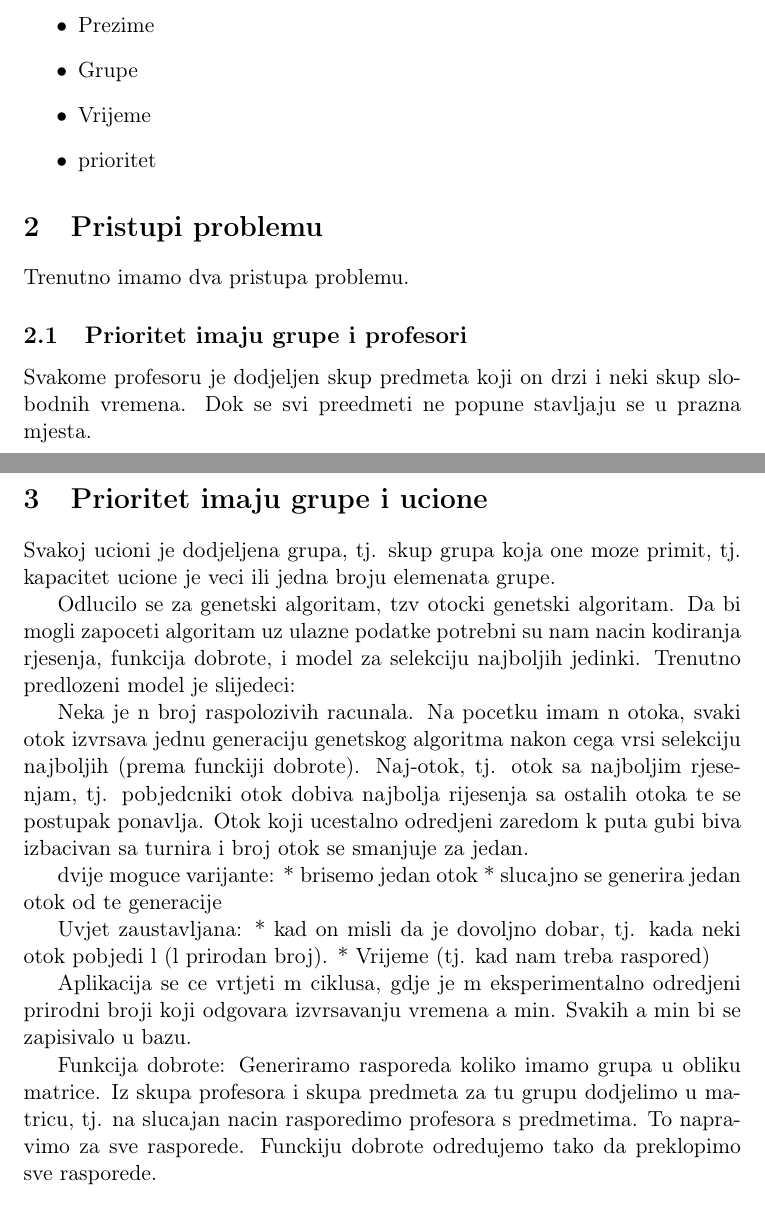
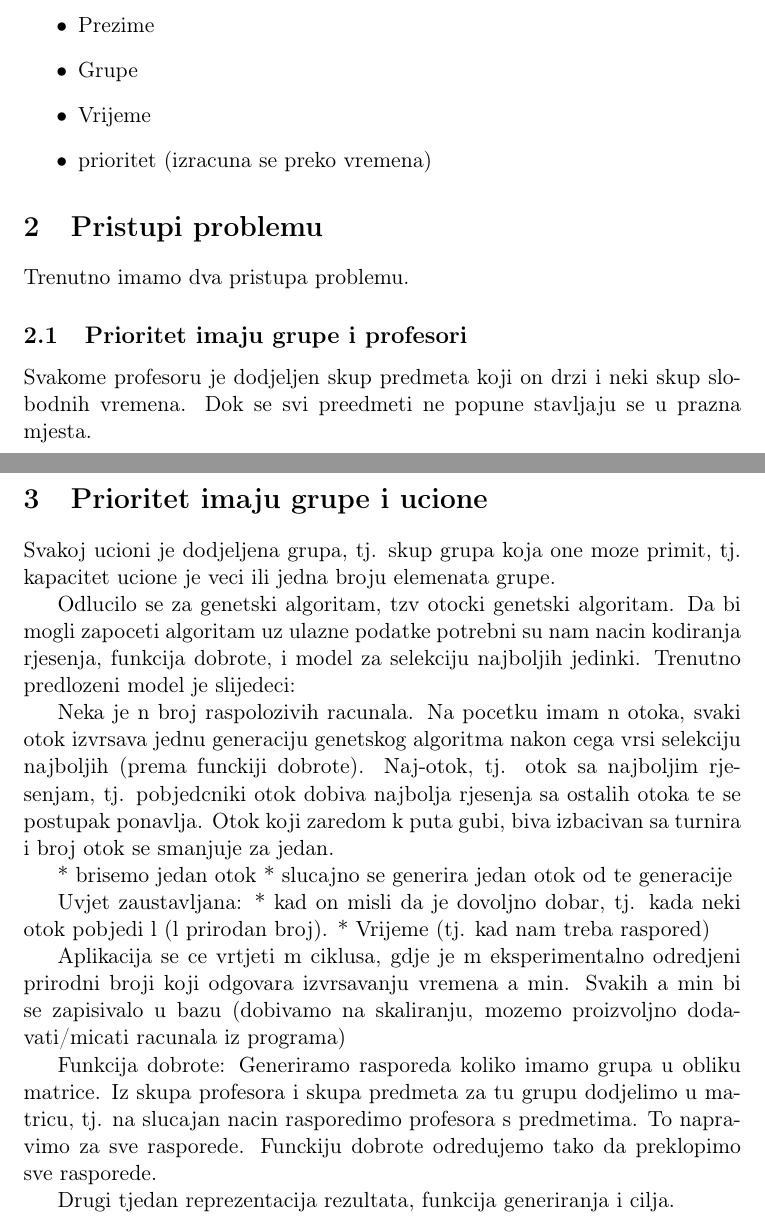
Before and after one commit to nhenezi/schedule-generator, a LaTeX document (latex/croatian/structure.tex, which reads latex/croatian/problem.tex): two parts of pages 1 and 2 of 2, joined at a grey line, cut so that both start at the same text. Compiled offline with pdfLaTeX.

Commit message:
18.11.2012 update

```diff
--- a/latex/croatian/problem.tex
+++ b/latex/croatian/problem.tex
@@ -22,7 +22,7 @@
       \item Prezime
       \item Grupe
       \item Vrijeme
-      \item prioritet
+      \item prioritet (izracuna se preko vremena)
     \end{itemize}
 
 \section{Pristupi problemu}
@@ -35,9 +35,8 @@
 
 Odlucilo se za genetski algoritam, tzv otocki genetski algoritam. Da bi mogli zapoceti algoritam uz ulazne podatke potrebni su nam nacin kodiranja rjesenja, funkcija dobrote, i model za selekciju najboljih jedinki. Trenutno predlozeni model je slijedeci:
 
-Neka je n broj raspolozivih racunala. Na pocetku imam n otoka, svaki otok izvrsava jednu generaciju genetskog algoritma nakon cega vrsi selekciju najboljih (prema funckiji dobrote). Naj-otok, tj. otok sa najboljim rjesenjam, tj. pobjedcniki otok dobiva najbolja rijesenja sa ostalih otoka te se postupak ponavlja. Otok koji ucestalno odredjeni zaredom k puta gubi biva izbacivan sa turnira i broj otok se smanjuje za jedan.
+Neka je n broj raspolozivih racunala. Na pocetku imam n otoka, svaki otok izvrsava jednu generaciju genetskog algoritma nakon cega vrsi selekciju najboljih (prema funckiji dobrote). Naj-otok, tj. otok sa najboljim rjesenjam, tj. pobjedcniki otok dobiva najbolja rjesenja sa ostalih otoka te se postupak ponavlja. Otok koji zaredom k puta gubi, biva izbacivan sa turnira i broj otok se smanjuje za jedan.
 
-dvije moguce varijante:
 * brisemo jedan otok
 * slucajno se generira jedan otok od te generacije
 
@@ -45,9 +44,9 @@ Uvjet zaustavljana:
 * kad on misli da je dovoljno dobar, tj. kada neki otok pobjedi l (l prirodan broj).
 * Vrijeme (tj. kad nam treba raspored)
 
-Aplikacija se ce vrtjeti m ciklusa, gdje je m eksperimentalno odredjeni prirodni broji koji odgovara izvrsavanju vremena a min. Svakih a min bi se zapisivalo u bazu.
+Aplikacija se ce vrtjeti m ciklusa, gdje je m eksperimentalno odredjeni prirodni broji koji odgovara izvrsavanju vremena a min. Svakih a min bi se zapisivalo u bazu (dobivamo na skaliranju, mozemo proizvoljno dodavati/micati racunala iz programa)
 
 
+Funkcija dobrote: Generiramo rasporeda koliko imamo grupa u obliku matrice. Iz skupa profesora i skupa predmeta za tu grupu dodjelimo u matricu, tj. na slucajan nacin rasporedimo profesora s predmetima. To napravimo za sve rasporede. Funckiju dobrote odredujemo tako da preklopimo sve rasporede.
 
-Funkcija dobrote:
-Generiramo rasporeda koliko imamo grupa u obliku matrice. Iz skupa profesora i skupa predmeta za tu grupu dodjelimo u matricu, tj. na slucajan nacin rasporedimo profesora s predmetima. To napravimo za sve rasporede. Funckiju dobrote odredujemo tako da preklopimo sve rasporede.
+Drugi tjedan reprezentacija rezultata, funkcija generiranja i cilja.
```
